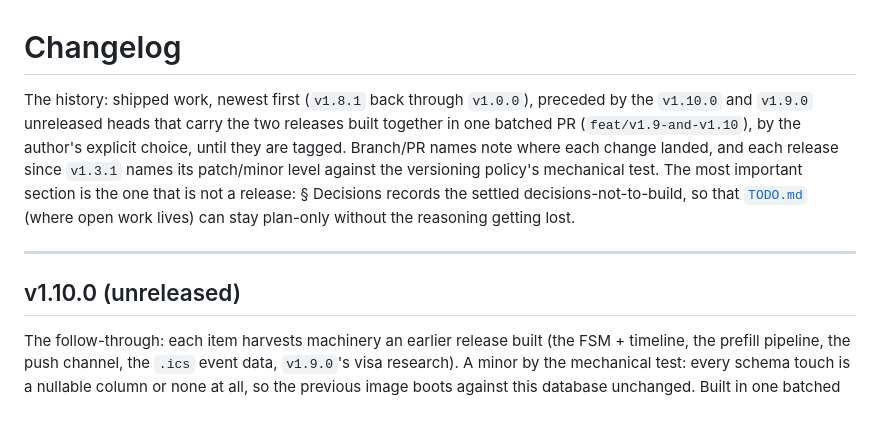
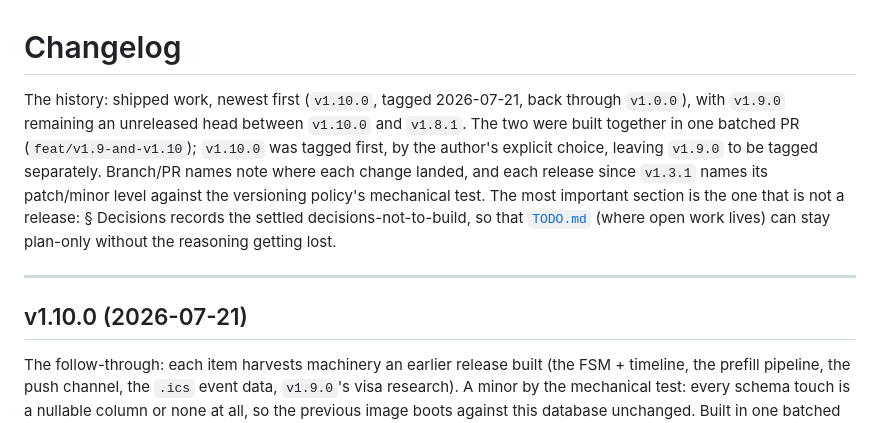
Before and after one commit to chairulakmal/karirkalyan, a Markdown page: CHANGELOG.md, the part around the change. Rendered like a GitHub page.

Commit message:
docs: mark v1.10.0 released (2026-07-21)

```diff
--- a/CHANGELOG.md
+++ b/CHANGELOG.md
@@ -1,10 +1,10 @@
 # Changelog
 
-The history: shipped work, newest first (`v1.8.1` back through `v1.0.0`), preceded by the `v1.10.0` and `v1.9.0` unreleased heads that carry the two releases built together in one batched PR (`feat/v1.9-and-v1.10`), by the author's explicit choice, until they are tagged. Branch/PR names note where each change landed, and each release since `v1.3.1` names its patch/minor level against the versioning policy's mechanical test. The most important section is the one that is not a release: § Decisions records the settled decisions-not-to-build, so that [`TODO.md`](TODO.md) (where open work lives) can stay plan-only without the reasoning getting lost.
+The history: shipped work, newest first (`v1.10.0`, tagged 2026-07-21, back through `v1.0.0`), with `v1.9.0` remaining an unreleased head between `v1.10.0` and `v1.8.1`. The two were built together in one batched PR (`feat/v1.9-and-v1.10`); `v1.10.0` was tagged first, by the author's explicit choice, leaving `v1.9.0` to be tagged separately. Branch/PR names note where each change landed, and each release since `v1.3.1` names its patch/minor level against the versioning policy's mechanical test. The most important section is the one that is not a release: § Decisions records the settled decisions-not-to-build, so that [`TODO.md`](TODO.md) (where open work lives) can stay plan-only without the reasoning getting lost.
 
 ---
 
-## v1.10.0 (unreleased)
+## v1.10.0 (2026-07-21)
 
 The follow-through: each item harvests machinery an earlier release built (the FSM + timeline, the prefill pipeline, the push channel, the `.ics` event data, `v1.9.0`'s visa research). A minor by the mechanical test: every schema touch is a nullable column or none at all, so the previous image boots against this database unchanged. Built in one batched PR with `v1.9.0` (all `*(feat/v1.9-and-v1.10)*`).
 
```
